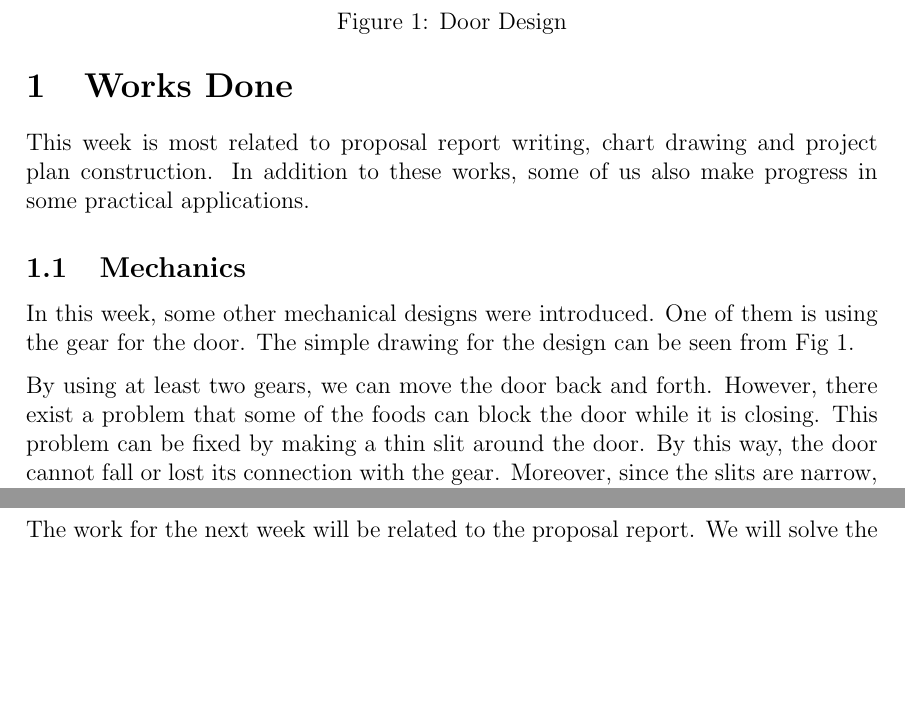
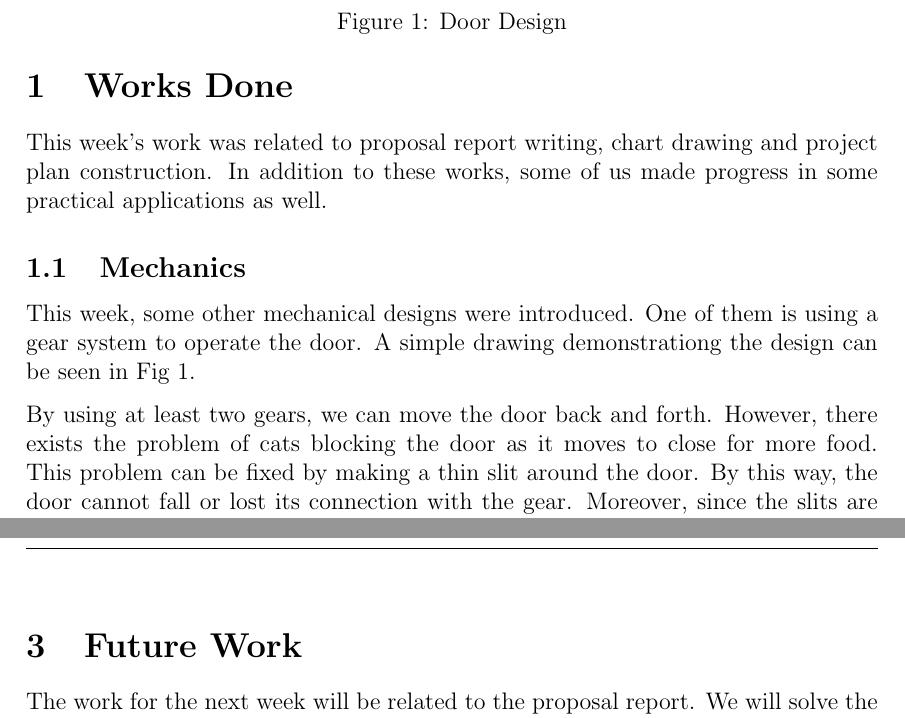
Before and after one commit to afeser/Smart-Cat-Feeding-System, a LaTeX document (src/Week2/main.tex, which reads src/Week2/content/worksDone.tex): two parts of pages 3 and 7 of 8, joined at a grey line, cut so that both start at the same text, the shorter picture padded with empty space. Compiled offline with pdfLaTeX.

Commit message:
Update worksDone.tex

```diff
--- a/src/Week2/content/worksDone.tex
+++ b/src/Week2/content/worksDone.tex
@@ -1,8 +1,8 @@
 \section{Works Done}
 \label{sec:worksDone}
-This week is most related to proposal report writing, chart drawing and project plan construction. In addition to these works, some of us also make progress in some practical applications.
+This week's work was related to proposal report writing, chart drawing and project plan construction. In addition to these works, some of us made progress in some practical applications as well.
 \subsection{Mechanics}
-In this week, some other mechanical designs were introduced. One of them is using the gear for the door. The simple drawing for the design can be seen from Fig \ref{fig:mechDoga1}.
+This week, some other mechanical designs were introduced. One of them is using a gear system to operate the door. A simple drawing demonstrationg the design can be seen in Fig \ref{fig:mechDoga1}.
 
 \begin{figure}
     \centering
@@ -11,7 +11,7 @@ In this week, some other mechanical designs were introduced. One of them is usin
     \label{fig:mechDoga1}
 \end{figure}
 
-By using at least two gears, we can move the door back and forth. However, there exist a problem that some of the foods can block the door while it is closing. This problem can be fixed by making a thin slit around the door. By this way, the door cannot fall or lost its connection with the gear. Moreover, since the slits are narrow, cat food cannot get into the slits and block the door. Although it blocks the door somehow, the system will come to the equilibrium since other cat foods also jam between the door and the slit which will stop the food flow eventually.
+By using at least two gears, we can move the door back and forth. However, there exists the problem of cats blocking the door as it moves to close for more food. This problem can be fixed by making a thin slit around the door. By this way, the door cannot fall or lost its connection with the gear. Moreover, since the slits are narrow, cat food cannot get into the slits and block the door. Although it blocks the door somehow, the system will come to the equilibrium since other cat foods also jam between the door and the slit which will stop the food flow eventually.
 The main problem of this design is the mass of the foods since when the door is closed the considerable amount of food will be on the door and it will create a force on the door. Therefore, the door will get into contact with the lower part of the slit and this will create friction between the door and the slit. One has to apply high torque in order to move the door. The problem starts here. Our motor might not be enough to create that torque. Although there exist some motor that can deal with that force, we don’t prefer it since it will have high power consumption and its price will be high compared with low power motors.
 In this week, we also have attempted to try the design of our old design, which was the salt cup idea. Cardboard was cut according to the design specifications but still, the tests aren't done. It is planned to be done in the next week. According to the result of the test, other designs might gain importance.
 
```
